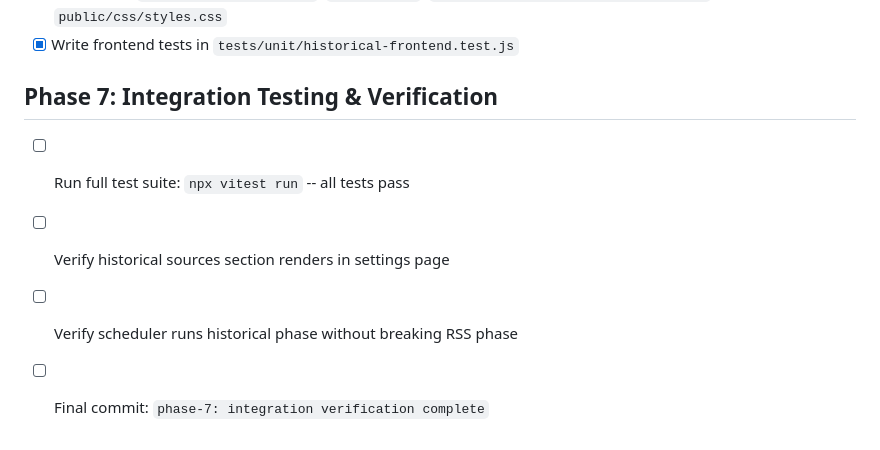
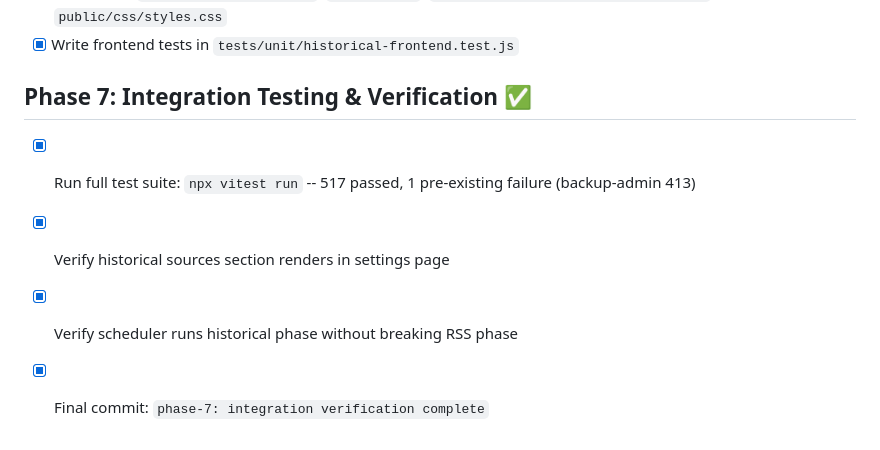
Before and after one commit to Bitstream73/QuoteLog02, a Markdown page: BackPropogationAddition/PROGRESS.md, the part around the change. Drawn GitHub-style.

Commit message:
phase-7: integration verification complete
Co-Authored-By: Claude Opus 4.6 <noreply@anthropic.com>

```diff
--- a/BackPropogationAddition/PROGRESS.md
+++ b/BackPropogationAddition/PROGRESS.md
@@ -55,8 +55,8 @@
 - [x] Add CSS for `.historical-source-row`, `.status-dot`, `.status-dot-working/failed/disabled` at end of `public/css/styles.css`
 - [x] Write frontend tests in `tests/unit/historical-frontend.test.js`
 
-## Phase 7: Integration Testing & Verification
-- [ ] Run full test suite: `npx vitest run` -- all tests pass
-- [ ] Verify historical sources section renders in settings page
-- [ ] Verify scheduler runs historical phase without breaking RSS phase
-- [ ] Final commit: `phase-7: integration verification complete`
+## Phase 7: Integration Testing & Verification ✅
+- [x] Run full test suite: `npx vitest run` -- 517 passed, 1 pre-existing failure (backup-admin 413)
+- [x] Verify historical sources section renders in settings page
+- [x] Verify scheduler runs historical phase without breaking RSS phase
+- [x] Final commit: `phase-7: integration verification complete`
```
